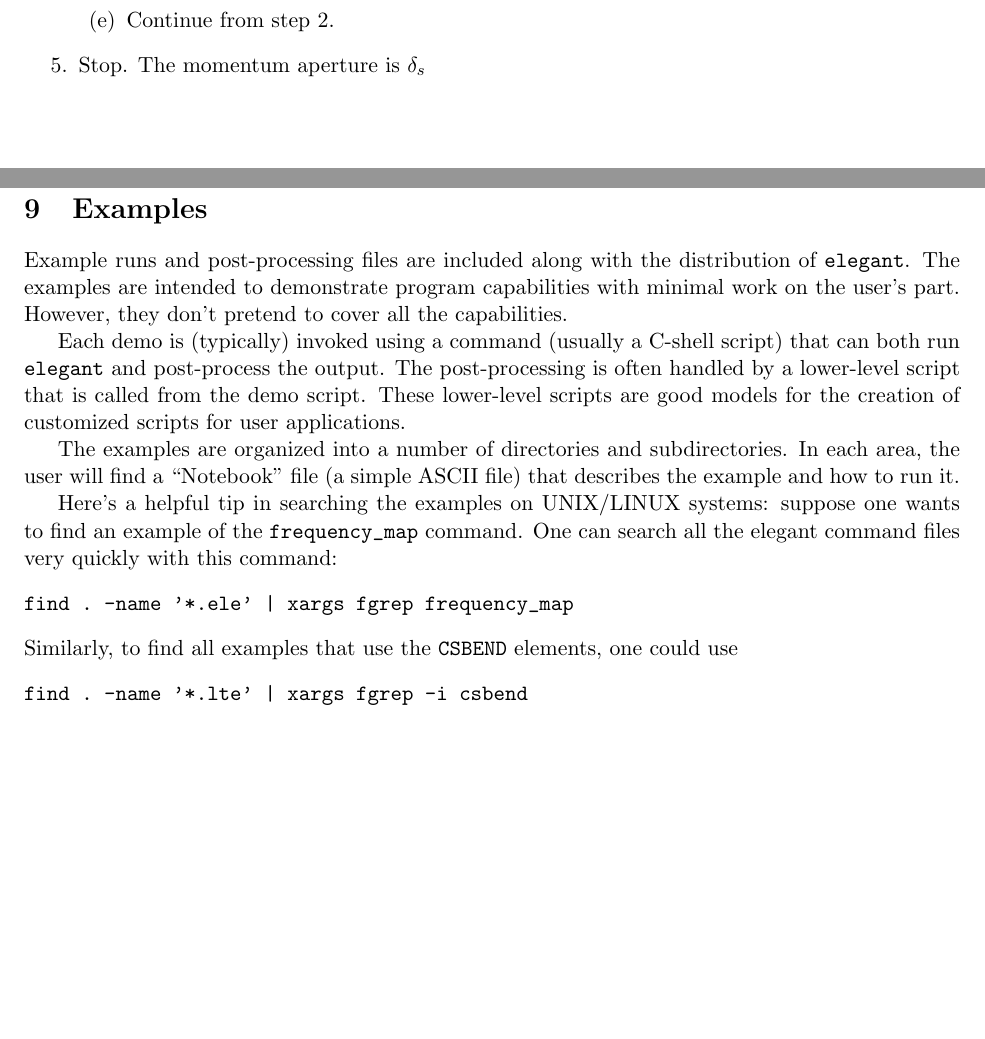
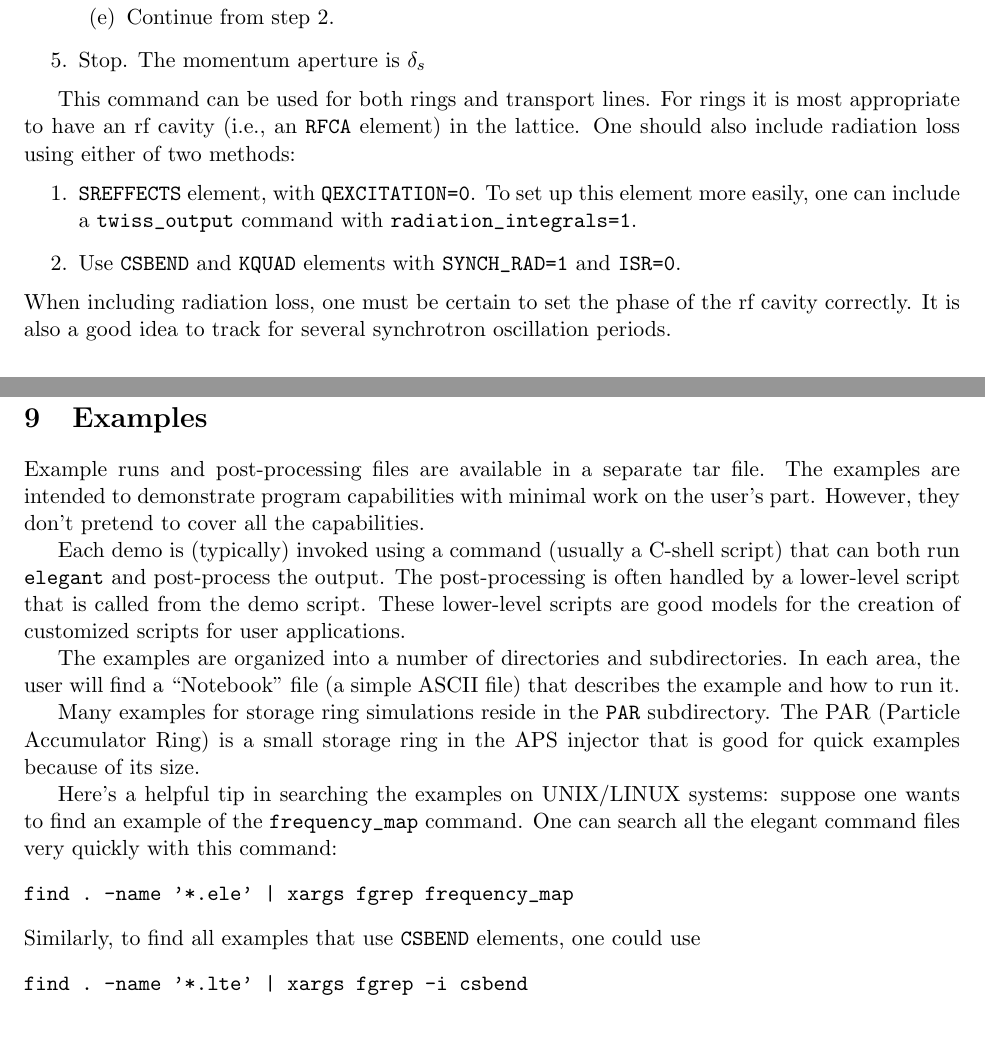
Before and after one commit to nikitakuklev/elegant, a LaTeX document (doc/elegant.tex): two parts of pages 43 and 100 of 102, joined at a grey line, cut so that both start at the same text. Compiled offline with pdfLaTeX.

Commit message:
Added update information for LSCDRIFT. Added further notes about momentum_aperture usage. Modified discussion of example runs.
git-svn-id: https://svn.aps.anl.gov/AOP/oag/trunk/apps/src/elegant@14479 c1b61890-85f3-ea29-e4d6-a272fe79f168

```diff
--- a/doc/elegant.tex
+++ b/doc/elegant.tex
@@ -1998,6 +2003,17 @@ although the method is applied separately for negative values as well:
 \item Stop.  The momentum aperture is $\delta_s$
 \end{enumerate}
 
+This command can be used for both rings and transport lines.  For
+rings it is most appropriate to have an rf cavity (i.e., an {\tt RFCA}
+element) in the lattice.  One should also include radiation loss using
+either of two methods:
+\begin{enumerate}
+\item {\tt SREFFECTS} element, with {\tt QEXCITATION=0}.  To set up this element more easily, one
+ can include a \verb|twiss_output| command with \verb|radiation_integrals=1|.
+\item Use {\tt CSBEND} and {\tt KQUAD} elements with \verb|SYNCH_RAD=1| and \verb|ISR=0|.
+\end{enumerate}
+When including radiation loss, one must be certain to set the phase of the rf cavity
+correctly.  It is also a good idea to track for several synchrotron oscillation periods.
 
 \begin{latexonly}
 \newpage
@@ -4226,8 +4242,8 @@ B1: SBEN,L=1.0,ANGLE=''myAngle'',E1=''myAngle 2 /'',E2=''myAngle 2 /''
 \newpage
 \section{Examples}
 
-Example runs and post-processing files are included along with the
-distribution of {\tt elegant}.  The examples are intended to
+Example runs and post-processing files are available in a separate tar file.
+The examples are intended to
 demonstrate program capabilities with minimal work on the user's part.
 However, they don't pretend to cover all the capabilities.
 
@@ -4241,13 +4257,17 @@ The examples are organized into a number of directories and subdirectories.
 In each area, the user will find a ``Notebook'' file (a simple ASCII file) that describes
 the example and how to run it.
 
+Many examples for storage ring simulations reside in the {\tt PAR} subdirectory.
+The PAR (Particle Accumulator Ring) is a small storage ring in the APS injector
+that is good for quick examples because of its size.
+
 Here's a helpful tip in searching the examples on UNIX/LINUX systems: suppose one wants
 to find an example of the \verb|frequency_map| command.  One can search all the elegant
 command files very quickly with this command:
 \begin{verbatim}
 find . -name '*.ele' | xargs fgrep frequency_map
 \end{verbatim}
-Similarly, to find all examples that use the \verb|CSBEND| elements, one could use
+Similarly, to find all examples that use \verb|CSBEND| elements, one could use
 \begin{verbatim}
 find . -name '*.lte' | xargs fgrep -i csbend
 \end{verbatim}
```
Also changed, not shown: doc/elegant.tex (14 more changed lines).
